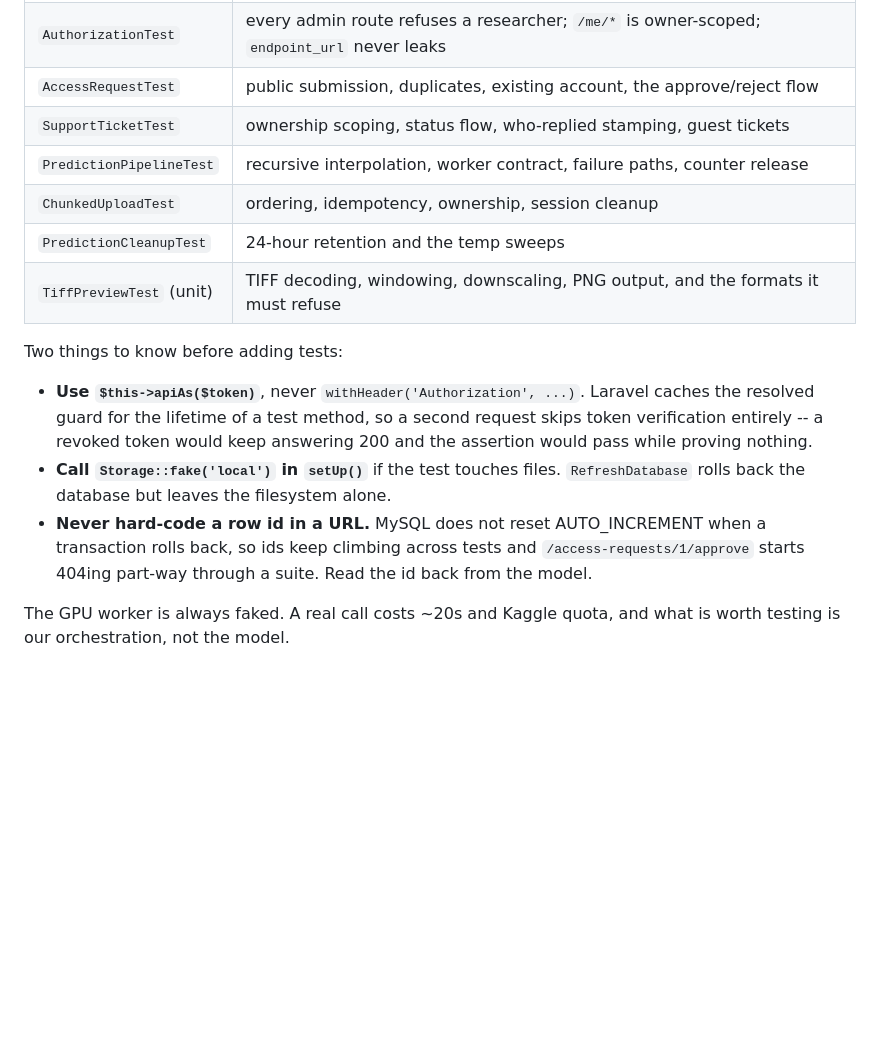
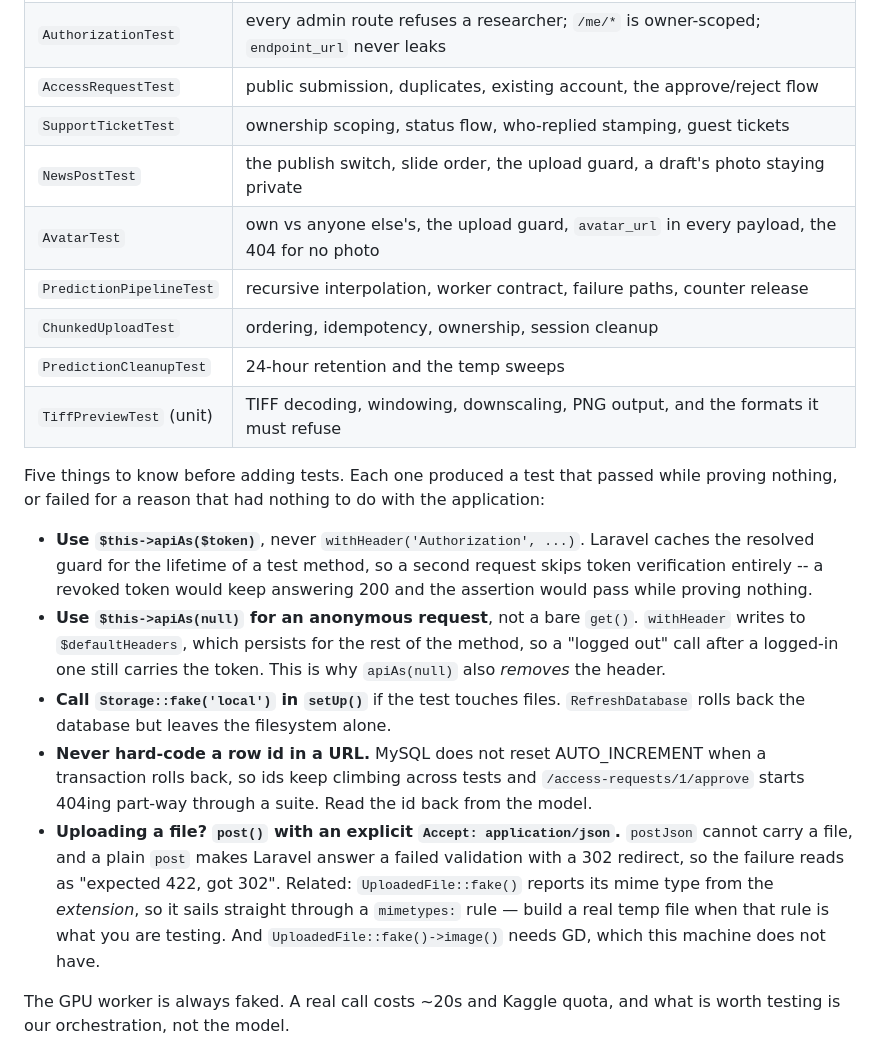
Before and after one commit to mhdvery94-web/DeepCT-Dev, a Markdown page: be/README.md, the part around the change. Rendered like a GitHub page; blank space fills up the shorter version.

```diff
--- a/be/README.md
+++ b/be/README.md
@@ -430,23 +430,38 @@ CREATE DATABASE db_aict_test;
 | `AuthorizationTest` | every admin route refuses a researcher; `/me/*` is owner-scoped; `endpoint_url` never leaks |
 | `AccessRequestTest` | public submission, duplicates, existing account, the approve/reject flow |
 | `SupportTicketTest` | ownership scoping, status flow, who-replied stamping, guest tickets |
+| `NewsPostTest` | the publish switch, slide order, the upload guard, a draft's photo staying private |
+| `AvatarTest` | own vs anyone else's, the upload guard, `avatar_url` in every payload, the 404 for no photo |
 | `PredictionPipelineTest` | recursive interpolation, worker contract, failure paths, counter release |
 | `ChunkedUploadTest` | ordering, idempotency, ownership, session cleanup |
 | `PredictionCleanupTest` | 24-hour retention and the temp sweeps |
 | `TiffPreviewTest` (unit) | TIFF decoding, windowing, downscaling, PNG output, and the formats it must refuse |
 
-Two things to know before adding tests:
+Five things to know before adding tests. Each one produced a test that passed
+while proving nothing, or failed for a reason that had nothing to do with the
+application:
 
 - **Use `$this->apiAs($token)`**, never `withHeader('Authorization', ...)`.
   Laravel caches the resolved guard for the lifetime of a test method, so a
   second request skips token verification entirely -- a revoked token would keep
   answering 200 and the assertion would pass while proving nothing.
+- **Use `$this->apiAs(null)` for an anonymous request**, not a bare `get()`.
+  `withHeader` writes to `$defaultHeaders`, which persists for the rest of the
+  method, so a "logged out" call after a logged-in one still carries the token.
+  This is why `apiAs(null)` also *removes* the header.
 - **Call `Storage::fake('local')` in `setUp()`** if the test touches files.
   `RefreshDatabase` rolls back the database but leaves the filesystem alone.
 - **Never hard-code a row id in a URL.** MySQL does not reset AUTO_INCREMENT
   when a transaction rolls back, so ids keep climbing across tests and
   `/access-requests/1/approve` starts 404ing part-way through a suite. Read the
   id back from the model.
+- **Uploading a file? `post()` with an explicit `Accept: application/json`.**
+  `postJson` cannot carry a file, and a plain `post` makes Laravel answer a
+  failed validation with a 302 redirect, so the failure reads as "expected 422,
+  got 302". Related: `UploadedFile::fake()` reports its mime type from the
+  *extension*, so it sails straight through a `mimetypes:` rule — build a real
+  temp file when that rule is what you are testing. And
+  `UploadedFile::fake()->image()` needs GD, which this machine does not have.
 
 The GPU worker is always faked. A real call costs ~20s and Kaggle quota, and
 what is worth testing is our orchestration, not the model.
```
Also changed, not shown: ROADMAP.md (+16 -11 lines).
